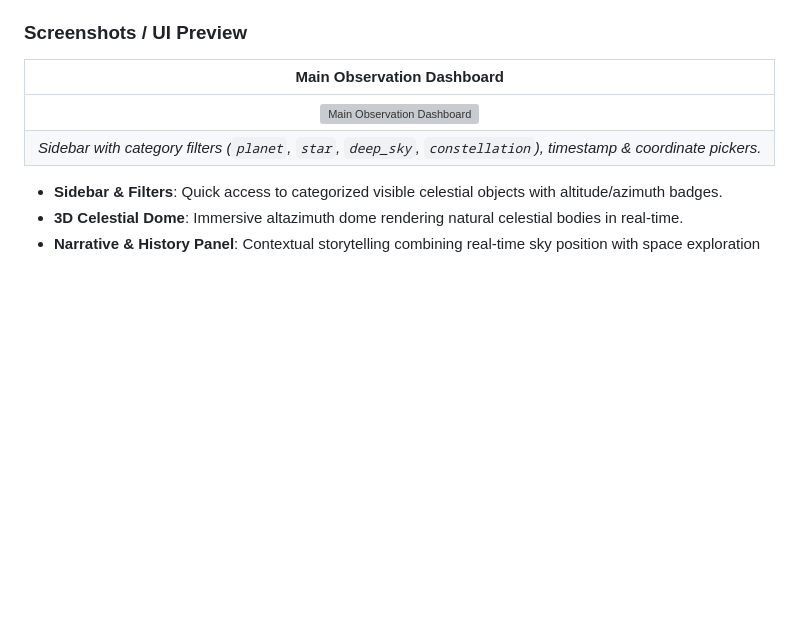
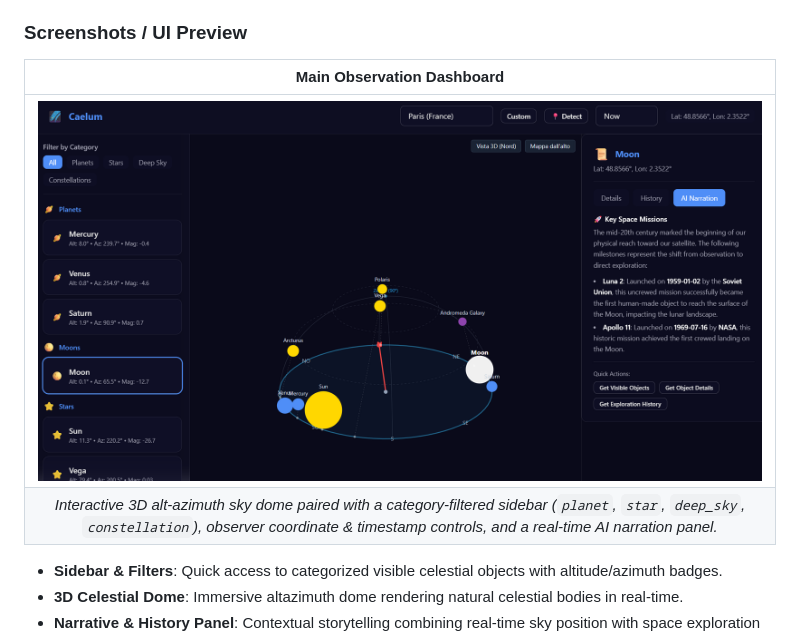
Before and after one commit to nicolozanonI/caelum-sky-observer-agent, a Markdown page: README.md, the part around the change. Rendered like a GitHub page; pictures changed too: figures/caelum_dashboard.png (added); blank space fills up the shorter version; grey boxes are pictures that could not be loaded.

```diff
--- a/README.md
+++ b/README.md
@@ -11,10 +11,10 @@ Caelum is a modern, enterprise-grade **microservices-based** astronomical observ
 Caelum bridges astronomical observation with space exploration history and AI-driven narrative storytelling. It is designed around strict domain constraints: **natural celestial bodies only** (no artificial satellites or space debris) and **structured agent interactions** (no free-text chat vulnerabilities; all interactions use validated schema actions).
 
 ### Screenshots / UI Preview
-| Main Observation Dashboard |
-| :------------------------: |
-| ![Main Observation Dashboard](path/to/image.png) |
-| *Sidebar with category filters (`planet`, `star`, `deep_sky`, `constellation`), timestamp & coordinate pickers.* |
+|                                            Main Observation Dashboard                                            |
+|:----------------------------------------------------------------------------------------------------------------:|
+|                           ![Main Observation Dashboard](figures/caelum_dashboard.png)                            |
+| *Interactive 3D alt-azimuth sky dome paired with a category-filtered sidebar (`planet`, `star`, `deep_sky`, `constellation`), observer coordinate & timestamp controls, and a real-time AI narration panel.* |
 
 - **Sidebar & Filters**: Quick access to categorized visible celestial objects with altitude/azimuth badges.
 - **3D Celestial Dome**: Immersive altazimuth dome rendering natural celestial bodies in real-time.
```
Also changed, not shown: 3 other files.
